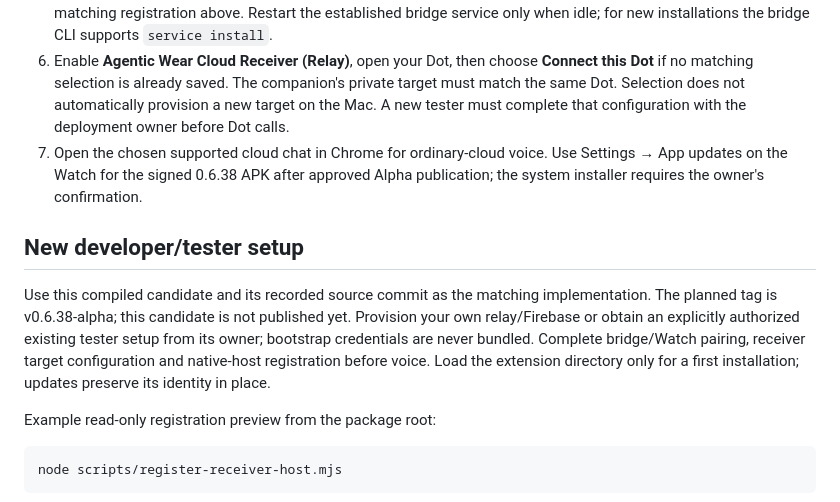
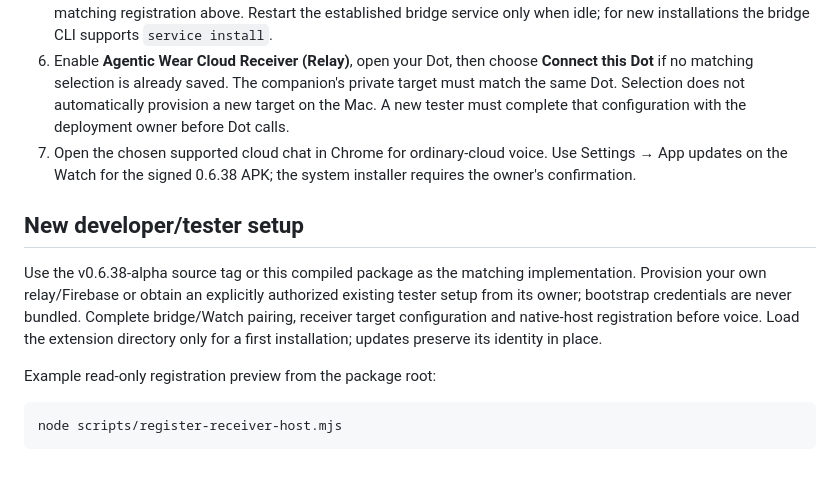
Before and after one commit to Bughunter-Geek/agentic-wear, a Markdown page: docs/mac-package-setup.md, the part around the change. GitHub-like rendering; blank space fills up the shorter version.

```diff
--- a/docs/mac-package-setup.md
+++ b/docs/mac-package-setup.md
@@ -10,11 +10,11 @@ This package matches Watch 0.6.38/build120. It contains the compiled bridge, Chr
 4. The bundled `scripts/register-receiver-host.mjs` previews registration when run with no arguments. Run with `--apply` only when intentionally registering this package at its permanent path and calls are idle. It checks the existing host name/extension origin, backs up an existing matching manifest and does not restart/reload or change pairing. It refuses a different existing identity.
 5. Reload the existing extension after its files are updated. Keep the existing helper registration or perform the explicit matching registration above. Restart the established bridge service only when idle; for new installations the bridge CLI supports `service install`.
 6. Enable **Agentic Wear Cloud Receiver (Relay)**, open your Dot, then choose **Connect this Dot** if no matching selection is already saved. The companion's private target must match the same Dot. Selection does not automatically provision a new target on the Mac. A new tester must complete that configuration with the deployment owner before Dot calls.
-7. Open the chosen supported cloud chat in Chrome for ordinary-cloud voice. Use Settings → App updates on the Watch for the signed 0.6.38 APK after approved Alpha publication; the system installer requires the owner's confirmation.
+7. Open the chosen supported cloud chat in Chrome for ordinary-cloud voice. Use Settings → App updates on the Watch for the signed 0.6.38 APK; the system installer requires the owner's confirmation.
 
 ## New developer/tester setup
 
-Use this compiled candidate and its recorded source commit as the matching implementation. The planned tag is v0.6.38-alpha; this candidate is not published yet. Provision your own relay/Firebase or obtain an explicitly authorized existing tester setup from its owner; bootstrap credentials are never bundled. Complete bridge/Watch pairing, receiver target configuration and native-host registration before voice. Load the extension directory only for a first installation; updates preserve its identity in place.
+Use the v0.6.38-alpha source tag or this compiled package as the matching implementation. Provision your own relay/Firebase or obtain an explicitly authorized existing tester setup from its owner; bootstrap credentials are never bundled. Complete bridge/Watch pairing, receiver target configuration and native-host registration before voice. Load the extension directory only for a first installation; updates preserve its identity in place.
 
 Example read-only registration preview from the package root:
 
```
Also changed, not shown: CHANGELOG.md (+8 -0 lines), README.md (+5 -5 lines).
